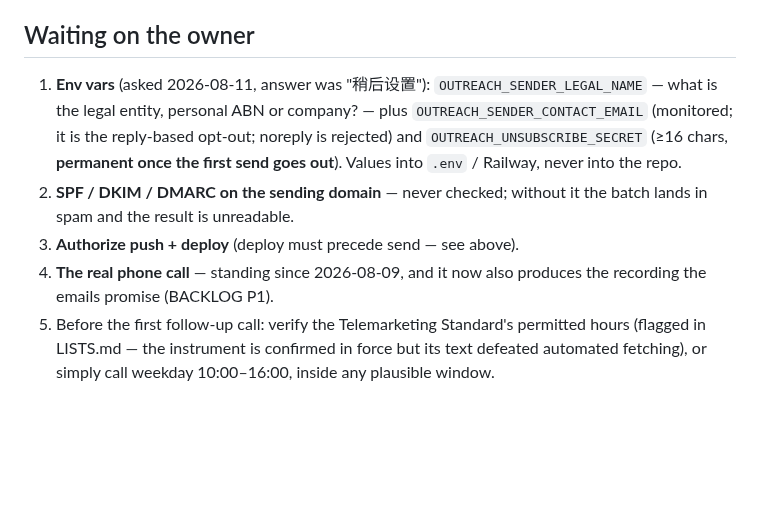
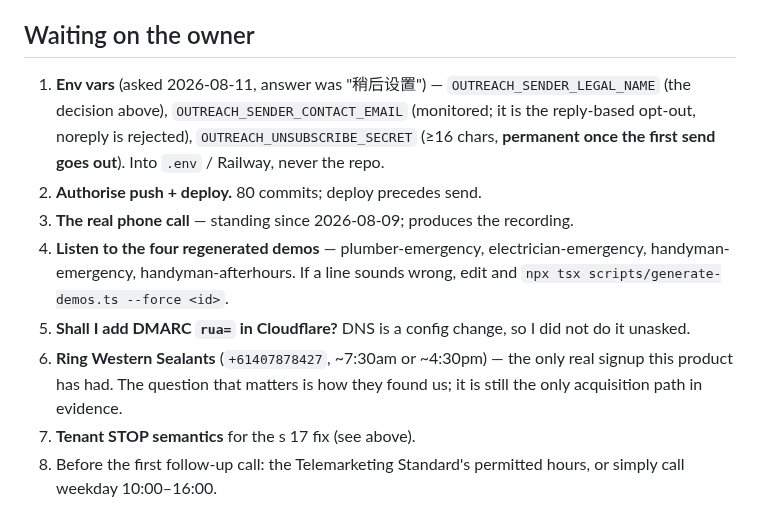
Before and after one commit to hahaszd/pickupai, a Markdown page: HANDOVER.md, the part around one of its changes. Rendered like a GitHub page; blank space fills up the shorter version.

```diff
--- a/HANDOVER.md
+++ b/HANDOVER.md
@@ -66,18 +70,21 @@ five uncovered prompt branches).
 
 ## Waiting on the owner
 
-1. **Env vars** (asked 2026-08-11, answer was "稍后设置"):
-   `OUTREACH_SENDER_LEGAL_NAME` — what is the legal entity, personal ABN or
-   company? — plus `OUTREACH_SENDER_CONTACT_EMAIL` (monitored; it is the
-   reply-based opt-out; noreply is rejected) and `OUTREACH_UNSUBSCRIBE_SECRET`
-   (≥16 chars, **permanent once the first send goes out**). Values into
-   `.env` / Railway, never into the repo.
-2. **SPF / DKIM / DMARC on the sending domain** — never checked; without it
-   the batch lands in spam and the result is unreadable.
-3. **Authorize push + deploy** (deploy must precede send — see above).
-4. **The real phone call** — standing since 2026-08-09, and it now also
-   produces the recording the emails promise (BACKLOG P1).
-5. Before the first follow-up call: verify the Telemarketing Standard's
-   permitted hours (flagged in LISTS.md — the instrument is confirmed in
-   force but its text defeated automated fetching), or simply call weekday
-   10:00–16:00, inside any plausible window.
+1. **Env vars** (asked 2026-08-11, answer was "稍后设置") —
+   `OUTREACH_SENDER_LEGAL_NAME` (the decision above),
+   `OUTREACH_SENDER_CONTACT_EMAIL` (monitored; it is the reply-based opt-out,
+   noreply is rejected), `OUTREACH_UNSUBSCRIBE_SECRET` (≥16 chars, **permanent
+   once the first send goes out**). Into `.env` / Railway, never the repo.
+2. **Authorise push + deploy.** 80 commits; deploy precedes send.
+3. **The real phone call** — standing since 2026-08-09; produces the recording.
+4. **Listen to the four regenerated demos** — plumber-emergency,
+   electrician-emergency, handyman-emergency, handyman-afterhours. If a line
+   sounds wrong, edit and `npx tsx scripts/generate-demos.ts --force <id>`.
+5. **Shall I add DMARC `rua=` in Cloudflare?** DNS is a config change, so I did
+   not do it unasked.
+6. **Ring Western Sealants** (`+61407878427`, ~7:30am or ~4:30pm) — the only
+   real signup this product has had. The question that matters is how they
+   found us; it is still the only acquisition path in evidence.
+7. **Tenant STOP semantics** for the s 17 fix (see above).
+8. Before the first follow-up call: the Telemarketing Standard's permitted
+   hours, or simply call weekday 10:00–16:00.
```
Also changed, not shown: other parts of HANDOVER.md (+57 -53 lines), BACKLOG.md (+7 -0 lines).
